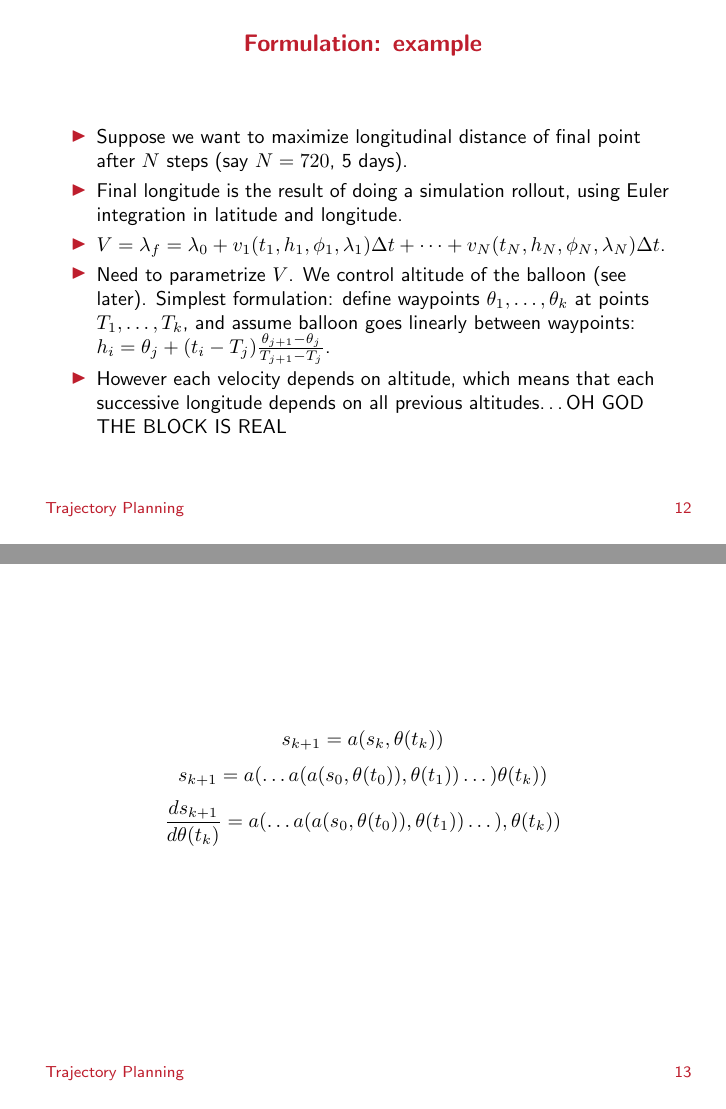
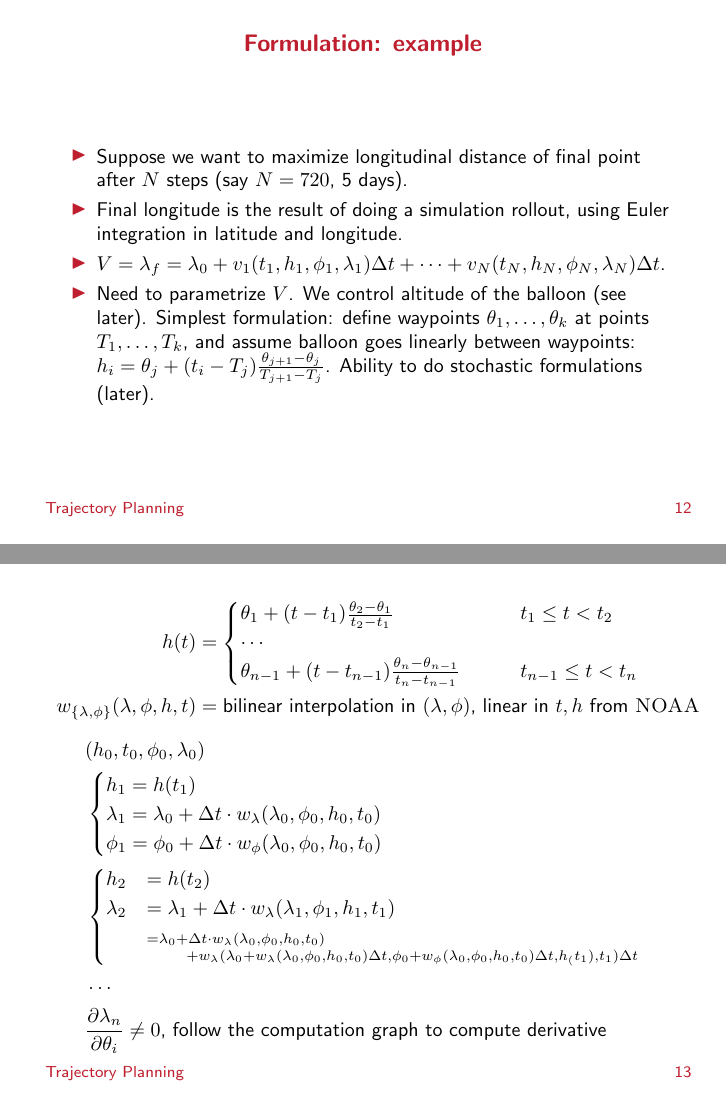
Before and after one commit to stanford-ssi/valbal-trajectory, LaTeX slides (docs/traj/beamer.tex): pages 12 and 13 of 27 before the commit and pages 12 and 13 of 29 after it, joined at a grey line. Compiled offline with pdfLaTeX.

Commit message:
more formulation

```diff
--- a/docs/traj/beamer.tex
+++ b/docs/traj/beamer.tex
@@ -169,12 +169,38 @@
 \item $V = \lambda_f=\lambda_0 + v_1(t_1, h_1,\phi_1,\lambda_1)\Delta t + \cdots + v_N(t_N, h_N, \phi_N,\lambda_N)\Delta t$.
 
 
-\item Need to parametrize $V$. We control altitude of the balloon (see later). Simplest formulation: define waypoints $\theta_1,\dots,\theta_k$ at points $T_1,\dots,T_k$, and assume balloon goes linearly between waypoints: $h_i=\theta_j + (t_i-T_j)\frac{\theta_{j+1}-\theta_j}{T_{j+1}-T_j}$.
-\item However each velocity depends on altitude, which means that each successive longitude depends on all previous altitudes\dots OH GOD THE BLOCK IS REAL
+\item Need to parametrize $V$. We control altitude of the balloon (see later). Simplest formulation: define waypoints $\theta_1,\dots,\theta_k$ at points $T_1,\dots,T_k$, and assume balloon goes linearly between waypoints: $h_i=\theta_j + (t_i-T_j)\frac{\theta_{j+1}-\theta_j}{T_{j+1}-T_j}$. Ability to do stochastic formulations (later).
+%\item However each velocity depends on altitude, which means that each successive longitude depends on all previous altitudes\dots OH GOD THE BLOCK IS REAL
 \end{itemize}
 \end{frame}
 
 \begin{frame}
-\[s_{k+1} = a(s_k,\theta(t_k))\]
-\[s_{k+1} = a(\dots a(a(s_0,\theta(t_0)),\theta(t_1))\dots )\theta(t_k))\]
-\[\frac{d s_{k+1}}{d\theta(t_k)} = a(\dots a(a(s_0,\theta(t_0)),\theta(t_1))\dots ),\theta(t_k))\]
+\begin{align*}
+h(t) &= \begin{cases}
+\theta_1 + (t-t_1)\frac{\theta_2-\theta_1}{t_2-t_1} \qquad & t_1 \leq t < t_2\\
+\cdots\\
+\theta_{n-1} + (t-t_{n-1})\frac{\theta_n-\theta_{n-1}}{t_n-t_{n-1}} \qquad & t_{n-1} \leq t < t_n
+\end{cases}\\
+w_{\{\lambda,\phi\}}(\lambda,\phi,h,t) &= \text{bilinear interpolation in $(\lambda,\phi)$, linear in $t,h$ from \textsc{NOAA}}
+\end{align*}
+\begin{align*}
+&(h_0, t_0, \phi_0, \lambda_0)\\
+&\begin{cases}
+h_1 = h(t_1)\\
+\lambda_1 = \lambda_0 + \Delta t \cdot w_\lambda(\lambda_0, \phi_0, h_0, t_0)\\
+\phi_1 = \phi_0 + \Delta t \cdot w_\phi(\lambda_0, \phi_0, h_0, t_0)
+\end{cases}\\
+&\begin{cases}
+h_2 &= h(t_2)\\
+\lambda_2 &= \lambda_1 + \Delta t \cdot w_\lambda(\lambda_1, \phi_1, h_1, t_1)\\
+&{\scriptstyle =\lambda_0 + \Delta t \cdot w_\lambda(\lambda_0, \phi_0, h_0, t_0)} \\[-0.2cm]
+&{\scriptstyle \qquad + w_\lambda(\lambda_0 + w_\lambda(\lambda_0, \phi_0, h_0, t_0) \Delta t, \phi_0 +  w_\phi(\lambda_0, \phi_0, h_0, t_0)\Delta t, h_(t_1), t_1)\Delta t}
+\end{cases}\\
+&\cdots\\
+&\frac{\partial \lambda_n}{\partial \theta_i}\neq 0\text{, follow the computation graph to compute derivative}
+\end{align*}
+
+%\[s_{k+1} = a(s_k,\theta(t_k))\]
+%\[s_{k+1} = a(\dots a(a(s_0,\theta(t_0)),\theta(t_1))\dots )\theta(t_k))\]
+%\[\frac{d s_{k+1}}{d\theta(t_k)} = a(\dots a(a(s_0,\theta(t_0)),\theta(t_1))\dots ),\theta(t_k))\]
+\end{frame}
```
Also changed, not shown: docs/traj/beamer.tex (30 more changed lines).
